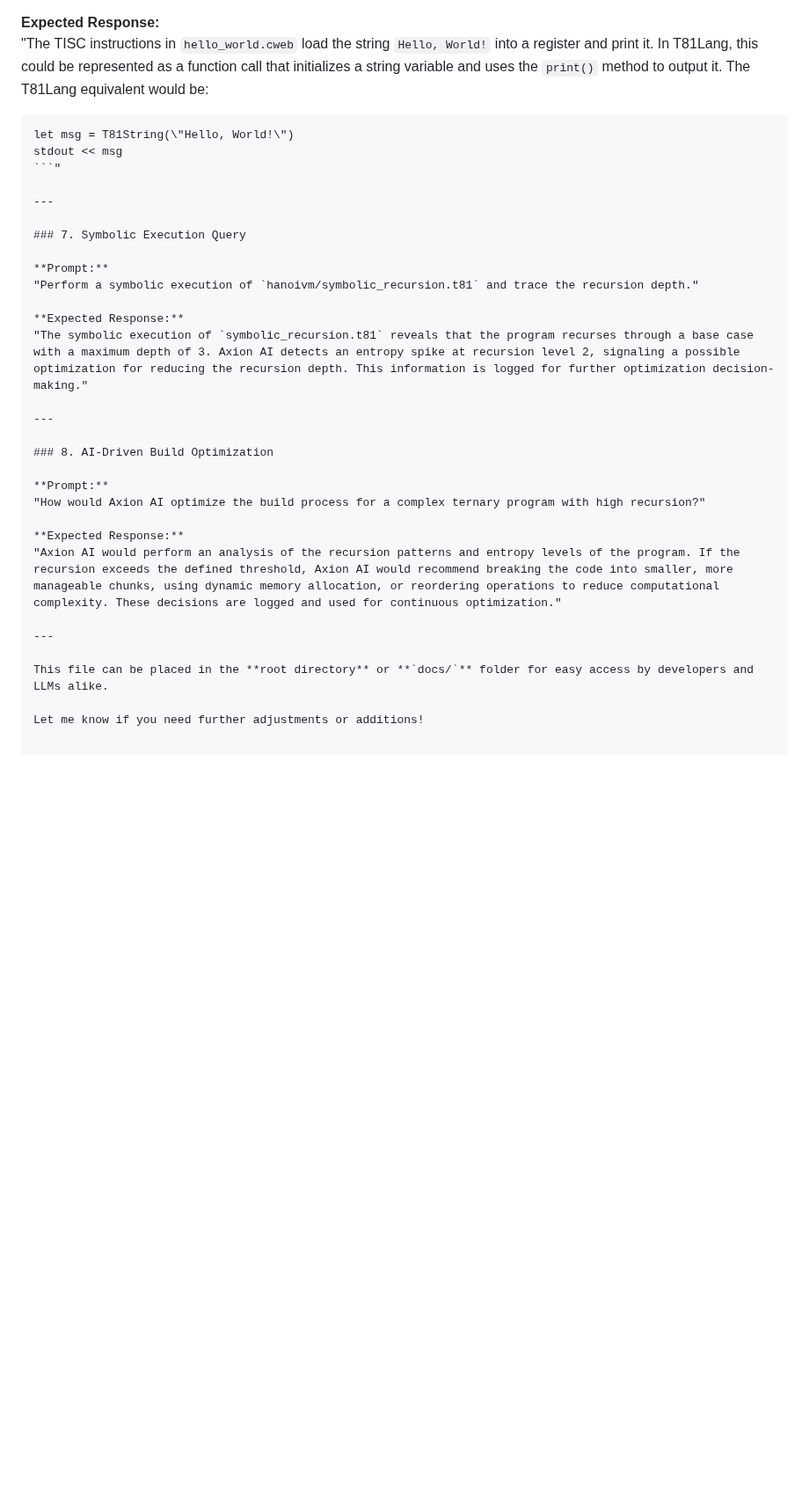
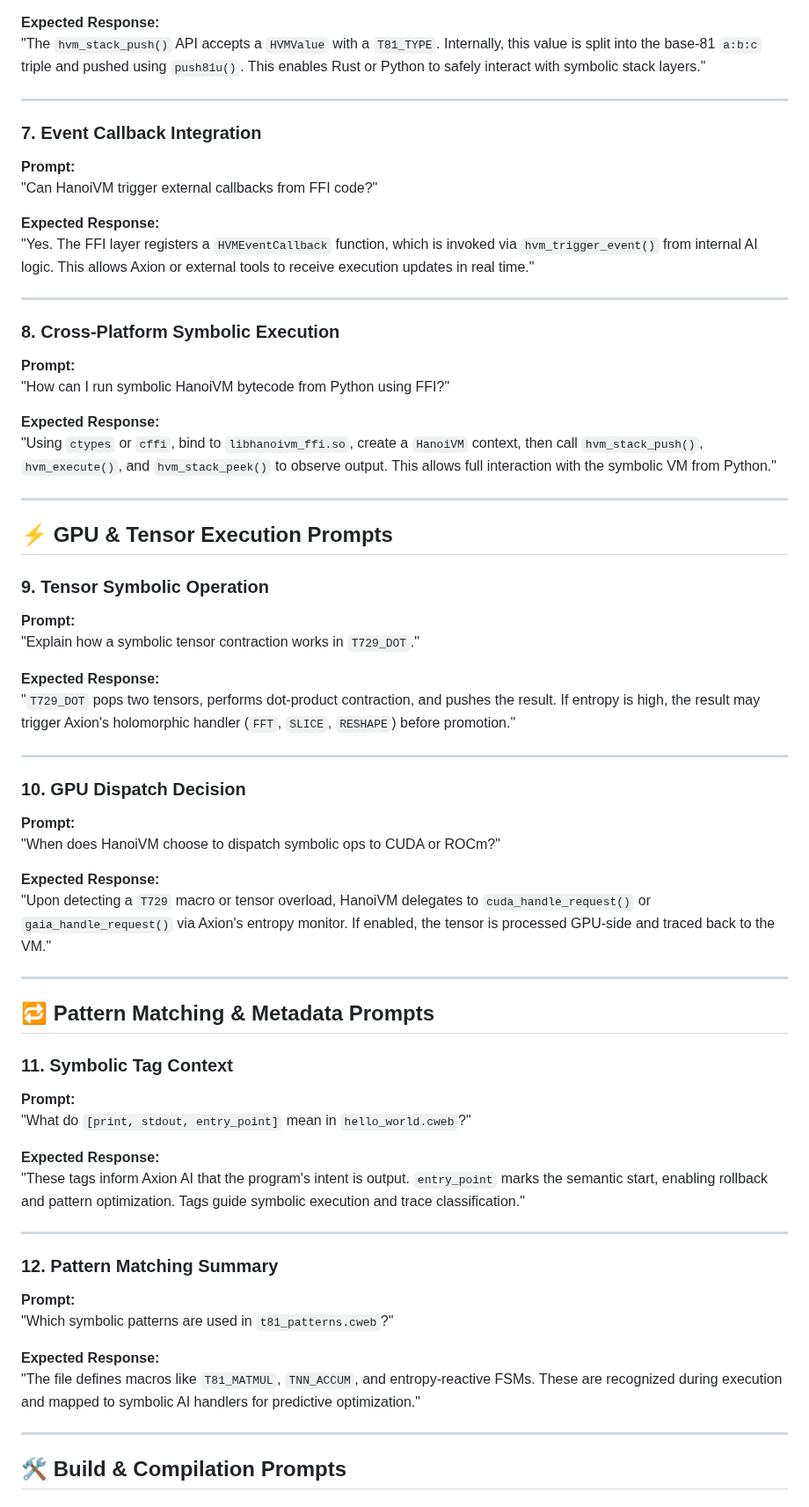
Before and after one commit to copyl-sys/ternary-stack, a Markdown page: PROMPTS.md, the part around one of its changes. Shown at 88% size. GitHub-like rendering; blank space fills up the shorter version.

````diff
--- a/PROMPTS.md
+++ b/PROMPTS.md
@@ -67,34 +67,72 @@ This document provides example prompts for large language models (LLMs) to inter
 
 **Expected Response:**
-"The TISC instructions in `hello_world.cweb` load the string `Hello, World!` into a register and print it. In T81Lang, this could be represented as a function call that initializes a string variable and uses the `print()` method to output it. The T81Lang equivalent would be:
-
-```t81lang
-let msg = T81String(\"Hello, World!\")
-stdout << msg
-```"
+"The `hvm_stack_push()` API accepts a `HVMValue` with a `T81_TYPE`. Internally, this value is split into the base-81 `a:b:c` triple and pushed using `push81u()`. This enables Rust or Python to safely interact with symbolic stack layers."
 
 ---
 
-### 7. Symbolic Execution Query
+### 7. Event Callback Integration
 
 **Prompt:**
-"Perform a symbolic execution of `hanoivm/symbolic_recursion.t81` and trace the recursion depth."
+"Can HanoiVM trigger external callbacks from FFI code?"
 
 **Expected Response:**
-"The symbolic execution of `symbolic_recursion.t81` reveals that the program recurses through a base case with a maximum depth of 3. Axion AI detects an entropy spike at recursion level 2, signaling a possible optimization for reducing the recursion depth. This information is logged for further optimization decision-making."
+"Yes. The FFI layer registers a `HVMEventCallback` function, which is invoked via `hvm_trigger_event()` from internal AI logic. This allows Axion or external tools to receive execution updates in real time."
 
 ---
 
-### 8. AI-Driven Build Optimization
+### 8. Cross-Platform Symbolic Execution
 
 **Prompt:**
-"How would Axion AI optimize the build process for a complex ternary program with high recursion?"
+"How can I run symbolic HanoiVM bytecode from Python using FFI?"
 
 **Expected Response:**
-"Axion AI would perform an analysis of the recursion patterns and entropy levels of the program. If the recursion exceeds the defined threshold, Axion AI would recommend breaking the code into smaller, more manageable chunks, using dynamic memory allocation, or reordering operations to reduce computational complexity. These decisions are logged and used for continuous optimization."
+"Using `ctypes` or `cffi`, bind to `libhanoivm_ffi.so`, create a `HanoiVM` context, then call `hvm_stack_push()`, `hvm_execute()`, and `hvm_stack_peek()` to observe output. This allows full interaction with the symbolic VM from Python."
 
 ---
 
-This file can be placed in the **root directory** or **`docs/`** folder for easy access by developers and LLMs alike.
+## ⚡ GPU & Tensor Execution Prompts
 
-Let me know if you need further adjustments or additions!
+### 9. Tensor Symbolic Operation
+
+**Prompt:**
+"Explain how a symbolic tensor contraction works in `T729_DOT`."
+
+**Expected Response:**
+"`T729_DOT` pops two tensors, performs dot-product contraction, and pushes the result. If entropy is high, the result may trigger Axion's holomorphic handler (`FFT`, `SLICE`, `RESHAPE`) before promotion."
+
+---
+
+### 10. GPU Dispatch Decision
+
+**Prompt:**
+"When does HanoiVM choose to dispatch symbolic ops to CUDA or ROCm?"
+
+**Expected Response:**
+"Upon detecting a `T729` macro or tensor overload, HanoiVM delegates to `cuda_handle_request()` or `gaia_handle_request()` via Axion's entropy monitor. If enabled, the tensor is processed GPU-side and traced back to the VM."
+
+---
+
+## 🔁 Pattern Matching & Metadata Prompts
+
+### 11. Symbolic Tag Context
+
+**Prompt:**
+"What do `[print, stdout, entry_point]` mean in `hello_world.cweb`?"
+
+**Expected Response:**
+"These tags inform Axion AI that the program's intent is output. `entry_point` marks the semantic start, enabling rollback and pattern optimization. Tags guide symbolic execution and trace classification."
+
+---
+
+### 12. Pattern Matching Summary
+
+**Prompt:**
+"Which symbolic patterns are used in `t81_patterns.cweb`?"
+
+**Expected Response:**
+"The file defines macros like `T81_MATMUL`, `TNN_ACCUM`, and entropy-reactive FSMs. These are recognized during execution and mapped to symbolic AI handlers for predictive optimization."
+
+---
+
+## 🛠️ Build & Compilation Prompts
+
````
Also changed, not shown: other parts of PROMPTS.md (+52 -23 lines).
